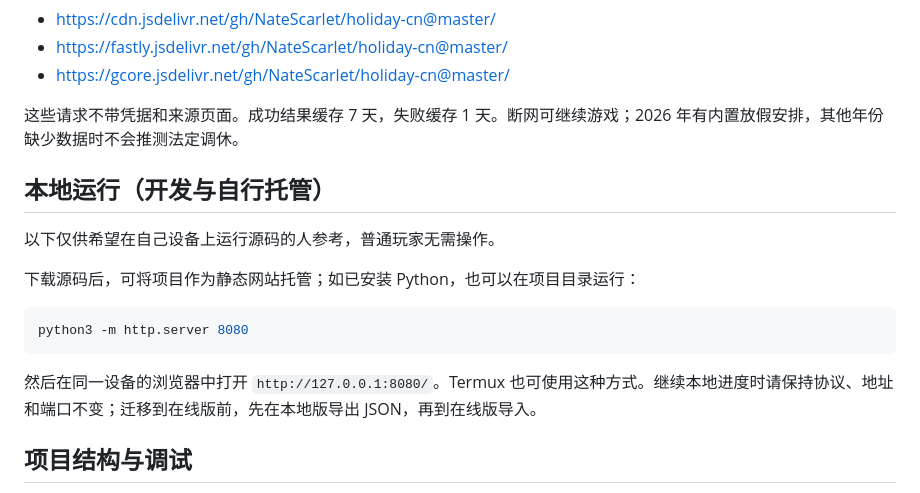
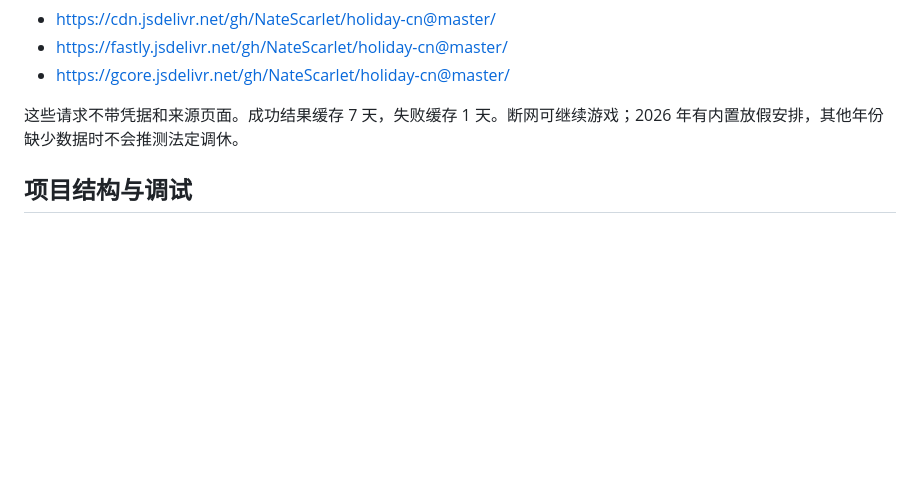
Before and after one commit to mimimifan/boobo-pet, a Markdown page: README.md, the part around the change. Rendered like a GitHub page; blank space fills up the shorter version.

Commit message:
移除本地启动教程，简化面向玩家的项目说明

````diff
--- a/README.md
+++ b/README.md
@@ -40,18 +40,6 @@
 
 这些请求不带凭据和来源页面。成功结果缓存 7 天，失败缓存 1 天。断网可继续游戏；2026 年有内置放假安排，其他年份缺少数据时不会推测法定调休。
 
-## 本地运行（开发与自行托管）
-
-以下仅供希望在自己设备上运行源码的人参考，普通玩家无需操作。
-
-下载源码后，可将项目作为静态网站托管；如已安装 Python，也可以在项目目录运行：
-
-```sh
-python3 -m http.server 8080
-```
-
-然后在同一设备的浏览器中打开 `http://127.0.0.1:8080/`。Termux 也可使用这种方式。继续本地进度时请保持协议、地址和端口不变；迁移到在线版前，先在本地版导出 JSON，再到在线版导入。
-
 ## 项目结构与调试
 
 `index.html` 为入口；`css/` 保存样式与动画；`js/` 保存游戏模块；`assets/` 保存图标；`site.webmanifest` 提供主屏幕应用信息。无需构建步骤。
````
